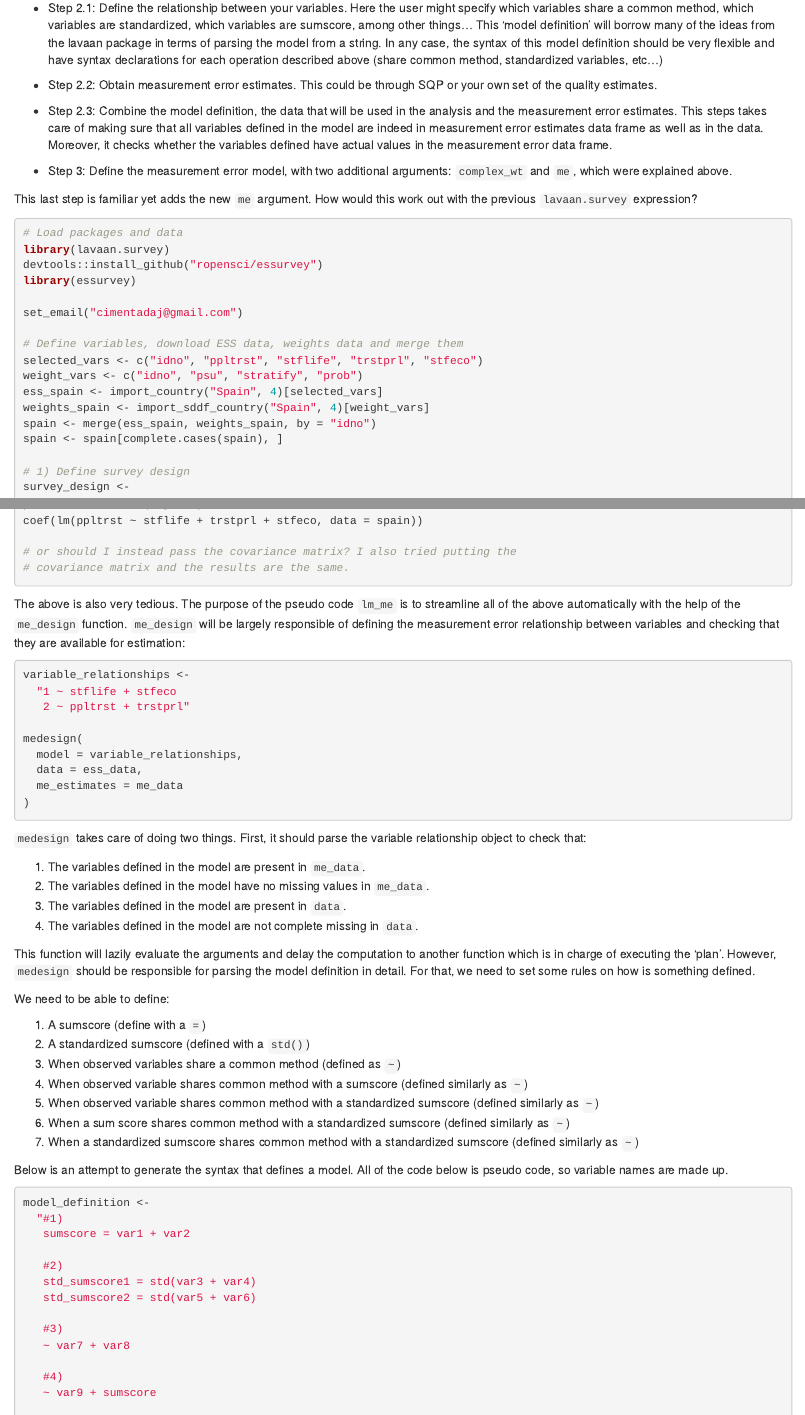
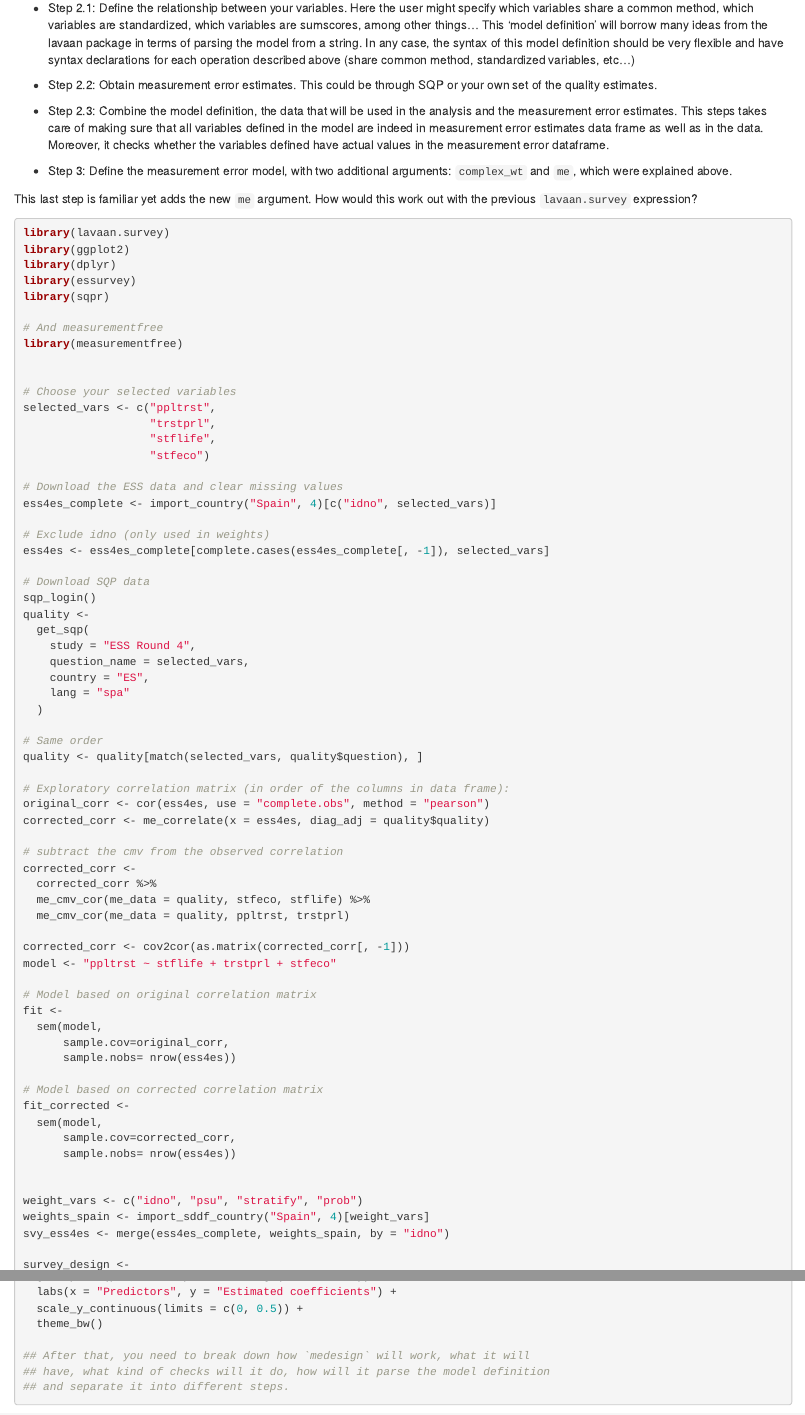
Before and after one commit to sociometricresearch/cosme, an R Markdown document (manifest/manifest.Rmd): the page in a window 1100 px wide, from 2400 px down, and a second part further down, joined at a grey line. Rendered offline with R 4.5, knitr and Pandoc, with nearby package versions.

Commit message:
Buils reliable example of me + lavaan.survey

````diff
--- a/manifest/manifest.Rmd
+++ b/manifest/manifest.Rmd
@@ -102,8 +99,8 @@ survey_design <-
 # 2.1) Variable relationship
 # Each row shows variables which share a common method
 variable_relationships <-
-  "1 ~ stflife + stfeco
-   2 ~ ppltrst + trstprl"
+  "~ stflife + stfeco
+   ~ ppltrst + trstprl"
 
 # 2.2) Get measurement error data (could be SQP or your own data)
 me_data <- get_estimates()
@@ -129,110 +126,120 @@ Let's define each step at a time.
 
 * Step 1: classic way of defining your complex survey design. Many references on how to do this such as [this](http://r-survey.r-forge.r-project.org/survey/) and [this](http://asdfree.com/).
 
-* Step 2.1: Define the relationship between your variables. Here the user might specify which variables share a common method, which variables are standardized, which variables are sumscore,
-among other things... This 'model definition' will borrow many of the ideas from the lavaan package in terms of parsing the model from a string. In any case, the syntax of this model
-definition should be very flexible and have syntax declarations for each operation described above (share common method, standardized variables, etc...)
+* Step 2.1: Define the relationship between your variables. Here the user might specify which variables share a common method, which variables are standardized, which variables are sumscores,
+among other things... This 'model definition' will borrow many  ideas from the lavaan package in terms of parsing the model from a string. In any case, the syntax of this model definition should be very flexible and have syntax declarations for each operation described above (share common method, standardized variables, etc...)
 
 * Step 2.2: Obtain measurement error estimates. This could be through SQP or your own set of the quality estimates.
 
-* Step 2.3: Combine the model definition, the data that will be used in the analysis and the measurement error estimates. This steps takes care of making sure that all variables defined
-in the model are indeed in measurement error estimates data frame as well as in the data. Moreover, it checks whether the variables defined have actual values in the measurement error data
-frame.
+* Step 2.3: Combine the model definition, the data that will be used in the analysis and the measurement error estimates. This steps takes care of making sure that all variables defined in the model are indeed in measurement error estimates data frame as well as in the data. Moreover, it checks whether the variables defined have actual values in the measurement error dataframe.
 
 * Step 3: Define the measurement error model, with two additional arguments: `complex_wt` and `me`, which were explained above.
 
 This last step is familiar yet adds the new `me` argument. How would this work out with the previous `lavaan.survey` expression?
 
 ```{r eval = FALSE}
-# Load packages and data
+
 library(lavaan.survey)
-devtools::install_github("ropensci/essurvey")
+library(ggplot2)
+library(dplyr)
 library(essurvey)
+library(sqpr)
 
-set_email("cimentadaj@gmail.com")
+# And measurementfree
+library(measurementfree)
 
-# Define variables, download ESS data, weights data and merge them
-selected_vars <- c("idno", "ppltrst", "stflife", "trstprl", "stfeco")
+
+# Choose your selected variables
+selected_vars <- c("ppltrst",
+                   "trstprl",
+                   "stflife",
+                   "stfeco")
+
+# Download the ESS data and clear missing values
+ess4es_complete <- import_country("Spain", 4)[c("idno", selected_vars)]
+
+# Exclude idno (only used in weights)
+ess4es <- ess4es_complete[complete.cases(ess4es_complete[, -1]), selected_vars]
+
+# Download SQP data
+sqp_login()
+quality <-
+  get_sqp(
+    study = "ESS Round 4",
+    question_name = selected_vars,
+    country = "ES",
+    lang = "spa"
+  )
+
+# Same order
+quality <- quality[match(selected_vars, quality$question), ]
+
+# Exploratory correlation matrix (in order of the columns in data frame):
+original_corr <- cor(ess4es, use = "complete.obs", method = "pearson")
+corrected_corr <- me_correlate(x = ess4es, diag_adj = quality$quality)
+
+# subtract the cmv from the observed correlation
+corrected_corr <-
+  corrected_corr %>%
+  me_cmv_cor(me_data = quality, stfeco, stflife) %>%
+  me_cmv_cor(me_data = quality, ppltrst, trstprl)
+
+corrected_corr <- cov2cor(as.matrix(corrected_corr[, -1]))
+model <- "ppltrst ~ stflife + trstprl + stfeco"
+
+# Model based on original correlation matrix
+fit <-
+  sem(model,
+      sample.cov=original_corr,
+      sample.nobs= nrow(ess4es))
+
+# Model based on corrected correlation matrix
+fit_corrected <-
+  sem(model,
+      sample.cov=corrected_corr,
+      sample.nobs= nrow(ess4es))
+
+
 weight_vars <- c("idno", "psu", "stratify", "prob")
-ess_spain <- import_country("Spain", 4)[selected_vars]
 weights_spain <- import_sddf_country("Spain", 4)[weight_vars]
-spain <- merge(ess_spain, weights_spain, by = "idno")
-spain <- spain[complete.cases(spain), ]
+svy_ess4es <- merge(ess4es_complete, weights_spain, by = "idno")
 
-# 1) Define survey design
 survey_design <-
   svydesign(
     ids = ~ psu + idno,
     strata = ~ stratify,
     weights = ~ prob,
-    data = spain
+    data = svy_ess4es
   )
 
+options(survey.lonely.psu="adjust")
+# Model based on corrected correlation matrix but weighted
+fit_corrected_svy <- lavaan.survey(fit_corrected, survey_design)
 
+############################# plot comparing both models ######################
+###############################################################################
 
+coef_table <-
+  list(fit, fit_corrected, fit_corrected_svy) %>%
+  lapply(parameterestimates) %>%
+  lapply(function(.x) .x[.x$lhs == "ppltrst" & .x$op != "~1", ]) %>%
+  lapply(function(.x) .x[, c("rhs", "est", "ci.lower", "ci.upper")]) %>%
+  do.call(rbind, .)
 
-# 2) Correlation adjusted for measurement error (we jumped these steps
-# for the sake of brevity. Here we adjusted trstprl and ppltrst for shared
-# common method variance)
-me_data <- tibble::tribble(
-  ~question, ~reliability, ~validity, ~quality,
-  "ppltrst",        0.729,     0.951,    0.693,
-  "stflife",        0.655,      0.94,    0.615,
-  "trstprl",        0.815,     0.944,     0.77,
-   "stfeco",        0.823,     0.903,    0.743
-  )
+coef_table$model <- rep(c("original", "corrected", "corrected_svy"),
+                        each = length(selected_vars))
 
-raw_correlation <-
-  read.table(
-    text = "
-                     ppltrst stflife trstprl stfeco
-            ppltrst    1.00    0.16    0.26   0.23
-            stflife    0.16    1.00    0.14   0.18
-            trstprl    0.26    0.14    1.00   0.41
-            stfeco     0.23    0.18    0.41   1.00"
-  )
+coef_table %>%
+  ggplot(aes(rhs, est, colour = model)) +
+  geom_linerange(aes(ymin = ci.lower, ymax = ci.upper), position = position_dodge(width = 0.5)) +
+  geom_point(position = position_dodge(width = 0.5)) +
+  labs(x = "Predictors", y = "Estimated coefficients") +
+  scale_y_continuous(limits = c(0, 0.5)) +
+  theme_bw()
 
-## The adjusted correlation changes from .18 to .12 in stfeco and stfl
-adjusted_correlation <-
-  read.table(
-    text = "
-                      ppltrst stflife trstprl stfeco
-            ppltrst    1.00    0.16    0.22   0.23
-            stflife    0.16    1.00    0.14   0.12
-            trstprl    0.22    0.14    1.00   0.41
-            stfeco     0.23    0.12    0.41   1.00"
-  )
+## After that, you need to break down how `medesign` will work, what it will
+## have, what kind of checks will it do, how will it parse the model definition
+## and separate it into different steps.
 
-raw_correlation <- as.matrix(raw_correlation)
-adjusted_correlation <- as.matrix(adjusted_correlation)
-
-spain_model <- "ppltrst ~ stflife + trstprl + stfeco"
-raw_fit <-
-  sem(
-    model = spain_model,
-    sample.cov = raw_correlation,
-    sample.nobs = 2311
-  )
-
-# Coefficients align with the normal linear model
-parameterEstimates(raw_fit)
-coef(lm(ppltrst ~ stflife + trstprl + stfeco, data = spain))
-
-
-# If we adjust the model with the adjusted correlation
-adj_fit <-
-  sem(
-    spain_model,
-    sample.cov = adjusted_correlation,
-    sample.nobs = 2311
-  )
-
-# The results are exactly the same. Is this right?
-parameterEstimates(adj_fit)
-coef(lm(ppltrst ~ stflife + trstprl + stfeco, data = spain))
-
-# or should I instead pass the covariance matrix? I also tried putting the
-# covariance matrix and the results are the same.
 ```
 
-```{r eval = FALSE, echo = FALSE}
@@ -255 +245,0 @@ adjusted_covariance <-
-spain_model <- "ppltrst ~ stflife + trstprl + stfeco"
@@ -269,6 +246,4 @@ into different steps.
-The above is also very tedious. The purpose of the pseudo code `lm_me` is to streamline all of the above automatically with the help
-of the `me_design` function. `me_design` will be largely responsible of defining the measurement error relationship between
-variables and checking that they are available for estimation:
+The above is also very tedious. The purpose of the pseudo code `lm_me` is to streamline all of the above automatically with the help of the `me_design` function. `me_design` will be largely responsible of defining the measurement error relationship between variables and checking that they are available for estimation:
 
 ```{r, eval = FALSE}
 variable_relationships <-
@@ -334,9 +304,8 @@ model_definition <-
 ```
 
 Each step in the model definition exemplifies each one of the described list of properties above.
-Anything define as `some_var = another_var + another_var1` will be treated as a creation of a
+Anything defined as `some_var = another_var + another_var1` will be treated as the creation of a
 variable with a special operator `std` to define standardized variables and anything
-define with `~` will be treated as sharing a common method. Internally,
-`me_design` will know which variables are standardized by flagging the variable.
+defined with `~` will be treated as sharing a common method. Internally, `me_design` will know which variables are standardized by flagging the variable.
 
 The parsing of this model syntax will be used similarly to `lavaan:::lavParseModelString`.
````
Also changed, not shown: manifest/example.R (added, +107 -0 lines), vignettes/case-study-ess.R (added, +17 -0 lines), vignettes/case-study-ess.Rmd (+18 -6 lines), manifest/manifest.Rmd (49 more changed lines).
